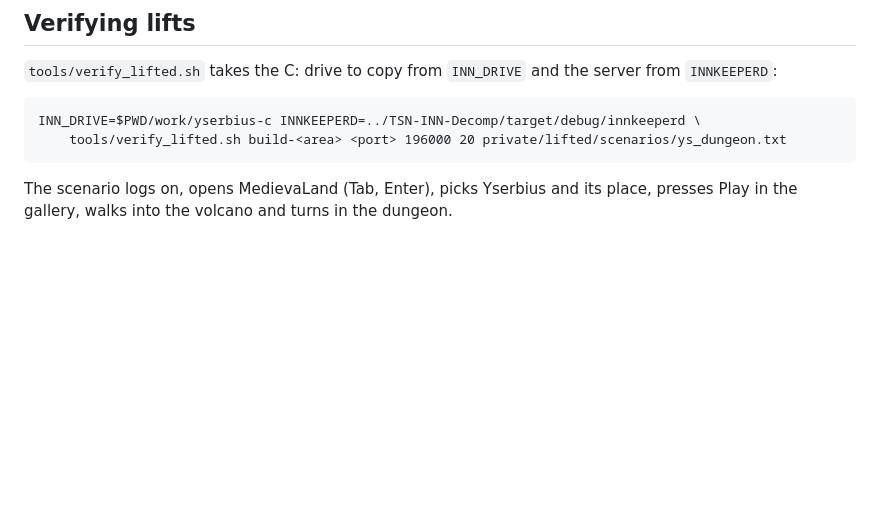
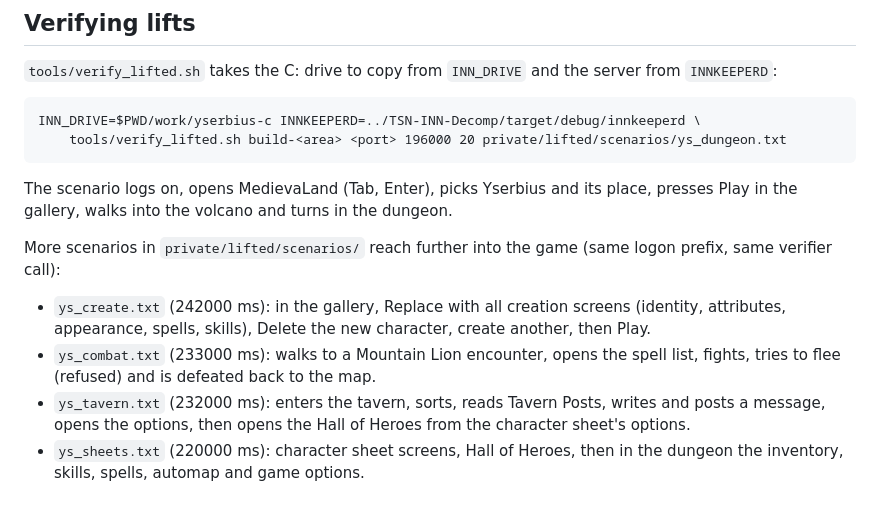
Before and after one commit to mcfbytes/INN_Decomp, a Markdown page: docs/yserbius.md, the part around the change. GitHub-like rendering; blank space fills up the shorter version.

Commit message:
docs: four more Yserbius verification scenarios
Co-Authored-By: Claude Opus 5.5 <noreply@anthropic.com>

```diff
--- a/docs/yserbius.md
+++ b/docs/yserbius.md
@@ -77,3 +77,10 @@ INN_DRIVE=$PWD/work/yserbius-c INNKEEPERD=../TSN-INN-Decomp/target/debug/innkeep
 
 The scenario logs on, opens MedievaLand (Tab, Enter), picks Yserbius and its place, presses Play in the
 gallery, walks into the volcano and turns in the dungeon.
+
+More scenarios in `private/lifted/scenarios/` reach further into the game (same logon prefix, same verifier call):
+
+- `ys_create.txt` (242000 ms): in the gallery, Replace with all creation screens (identity, attributes, appearance, spells, skills), Delete the new character, create another, then Play.
+- `ys_combat.txt` (233000 ms): walks to a Mountain Lion encounter, opens the spell list, fights, tries to flee (refused) and is defeated back to the map.
+- `ys_tavern.txt` (232000 ms): enters the tavern, sorts, reads Tavern Posts, writes and posts a message, opens the options, then opens the Hall of Heroes from the character sheet's options.
+- `ys_sheets.txt` (220000 ms): character sheet screens, Hall of Heroes, then in the dungeon the inventory, skills, spells, automap and game options.
```
